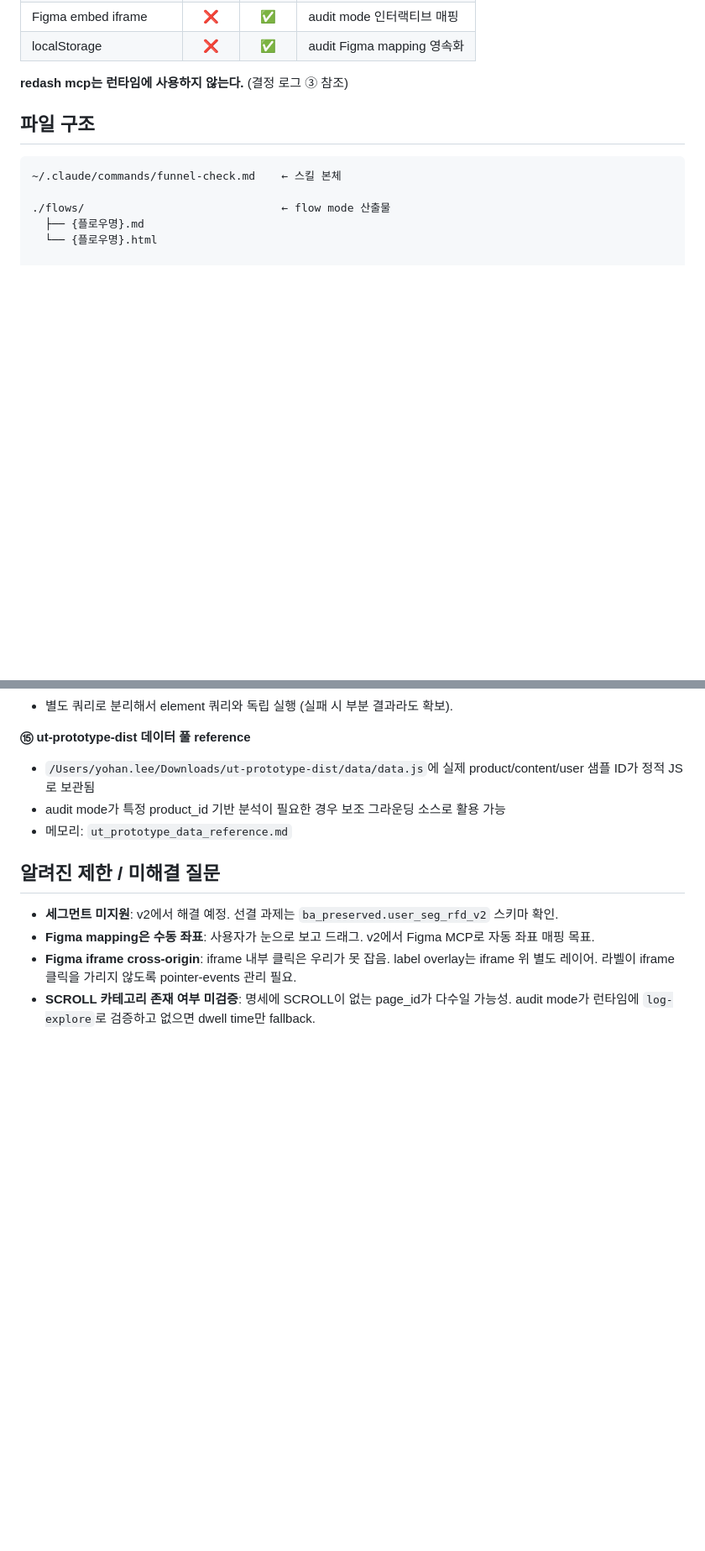
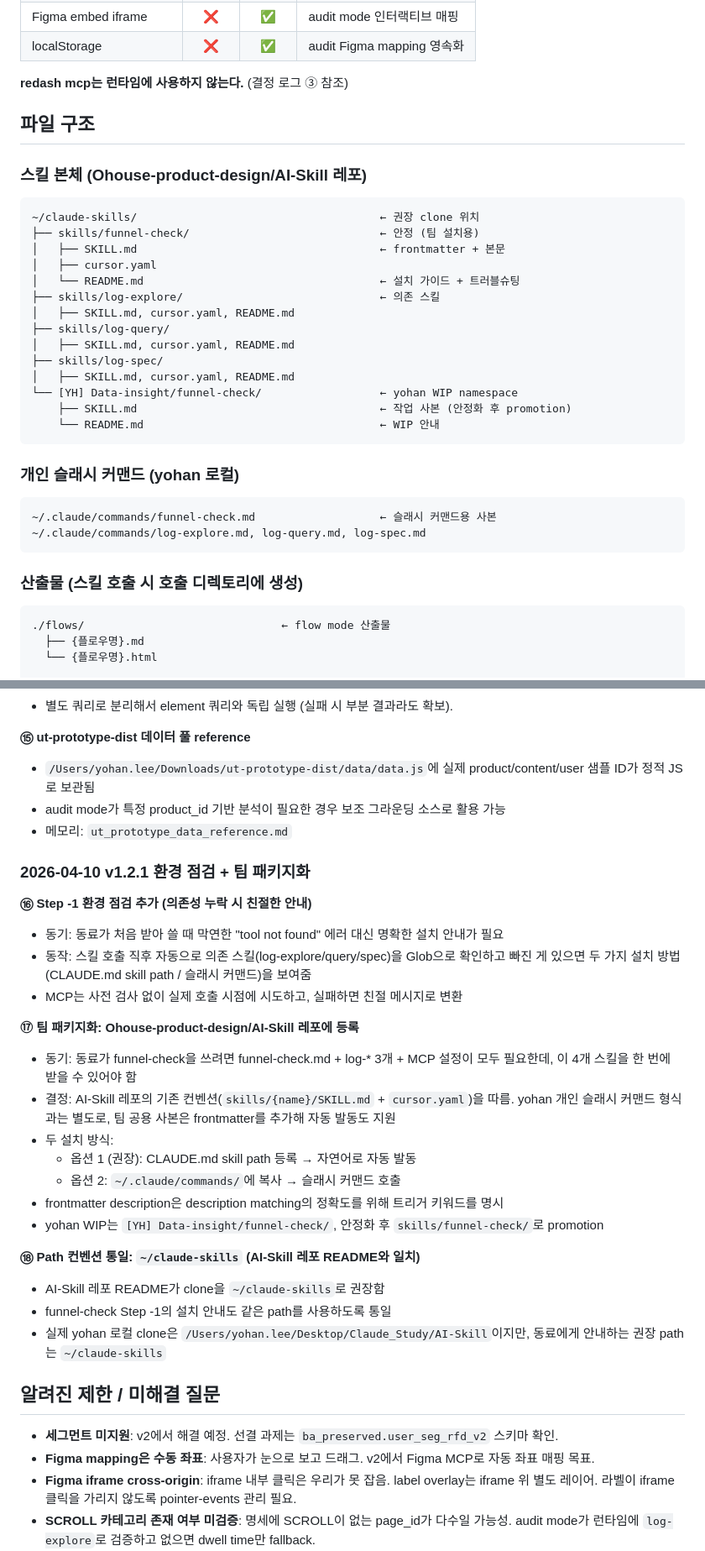
Before and after one commit to Ohouse-product-design/AI-Workflow, a Markdown page: [YH] Data-insight/funnel-check-spec.md, 2 parts joined by grey strips. Shown at 84% size. Drawn GitHub-style; blank space fills up the shorter version.

Commit message:
update: funnel-check v1.2.1 (Step -1 환경 점검 + AI-Skill 패키지화) 반영
- spec 개요: 팀 공용 스킬 위치 (AI-Skill 레포) + 개인 슬래시 커맨드 위치 분리 명시
- spec 파일 구조: AI-Skill 레포 트리 + 산출물 폴더 분리
- spec 결정 로그 ⑯⑰⑱: Step -1 환경 점검, 팀 패키지화 결정, ~/claude-skills path 컨벤션
- spec 변경 이력 v1.2.1 행 추가
- roadmap 즉시 우선순위에 패키지화 ✅, 베타 테스트 🔄 추가
- roadmap funnel-check 섹션에 위치/의존 인프라 링크 추가

Co-Authored-By: Claude Opus 4.6 (1M context) <noreply@anthropic.com>

````diff
--- a/[YH] Data-insight/funnel-check-spec.md
+++ b/[YH] Data-insight/funnel-check-spec.md
@@ -89,9 +90,35 @@
 
 ## 파일 구조
 
+### 스킬 본체 (Ohouse-product-design/AI-Skill 레포)
+
 ```
-~/.claude/commands/funnel-check.md    ← 스킬 본체
+~/claude-skills/                                     ← 권장 clone 위치
+├── skills/funnel-check/                             ← 안정 (팀 설치용)
+│   ├── SKILL.md                                     ← frontmatter + 본문
+│   ├── cursor.yaml
+│   └── README.md                                    ← 설치 가이드 + 트러블슈팅
+├── skills/log-explore/                              ← 의존 스킬
+│   ├── SKILL.md, cursor.yaml, README.md
+├── skills/log-query/
+│   ├── SKILL.md, cursor.yaml, README.md
+├── skills/log-spec/
+│   ├── SKILL.md, cursor.yaml, README.md
+└── [YH] Data-insight/funnel-check/                  ← yohan WIP namespace
+    ├── SKILL.md                                     ← 작업 사본 (안정화 후 promotion)
+    └── README.md                                    ← WIP 안내
+```
 
+### 개인 슬래시 커맨드 (yohan 로컬)
+
+```
+~/.claude/commands/funnel-check.md                   ← 슬래시 커맨드용 사본
+~/.claude/commands/log-explore.md, log-query.md, log-spec.md
+```
+
+### 산출물 (스킬 호출 시 호출 디렉토리에 생성)
+
+```
 ./flows/                              ← flow mode 산출물
   ├── {플로우명}.md
   └── {플로우명}.html
@@ -192,6 +219,27 @@
 - audit mode가 특정 product_id 기반 분석이 필요한 경우 보조 그라운딩 소스로 활용 가능
 - 메모리: `ut_prototype_data_reference.md`
 
+### 2026-04-10 v1.2.1 환경 점검 + 팀 패키지화
+
+**⑯ Step -1 환경 점검 추가 (의존성 누락 시 친절한 안내)**
+- 동기: 동료가 처음 받아 쓸 때 막연한 "tool not found" 에러 대신 명확한 설치 안내가 필요
+- 동작: 스킬 호출 직후 자동으로 의존 스킬(log-explore/query/spec)을 Glob으로 확인하고 빠진 게 있으면 두 가지 설치 방법(CLAUDE.md skill path / 슬래시 커맨드)을 보여줌
+- MCP는 사전 검사 없이 실제 호출 시점에 시도하고, 실패하면 친절 메시지로 변환
+
+**⑰ 팀 패키지화: Ohouse-product-design/AI-Skill 레포에 등록**
+- 동기: 동료가 funnel-check을 쓰려면 funnel-check.md + log-* 3개 + MCP 설정이 모두 필요한데, 이 4개 스킬을 한 번에 받을 수 있어야 함
+- 결정: AI-Skill 레포의 기존 컨벤션(`skills/{name}/SKILL.md` + `cursor.yaml`)을 따름. yohan 개인 슬래시 커맨드 형식과는 별도로, 팀 공용 사본은 frontmatter를 추가해 자동 발동도 지원
+- 두 설치 방식:
+  - 옵션 1 (권장): CLAUDE.md skill path 등록 → 자연어로 자동 발동
+  - 옵션 2: `~/.claude/commands/`에 복사 → 슬래시 커맨드 호출
+- frontmatter description은 description matching의 정확도를 위해 트리거 키워드를 명시
+- yohan WIP는 `[YH] Data-insight/funnel-check/`, 안정화 후 `skills/funnel-check/`로 promotion
+
+**⑱ Path 컨벤션 통일: `~/claude-skills` (AI-Skill 레포 README와 일치)**
+- AI-Skill 레포 README가 clone을 `~/claude-skills`로 권장함
+- funnel-check Step -1의 설치 안내도 같은 path를 사용하도록 통일
+- 실제 yohan 로컬 clone은 `/Users/yohan.lee/Desktop/Claude_Study/AI-Skill`이지만, 동료에게 안내하는 권장 path는 `~/claude-skills`
+
 ## 알려진 제한 / 미해결 질문
 
 - **세그먼트 미지원**: v2에서 해결 예정. 선결 과제는 `ba_preserved.user_seg_rfd_v2` 스키마 확인.
````
Also changed, not shown: other parts of [YH] Data-insight/funnel-check-spec.md (+5 -3 lines), [YH] Data-insight/data-insight-roadmap.md (+13 -1 lines).
